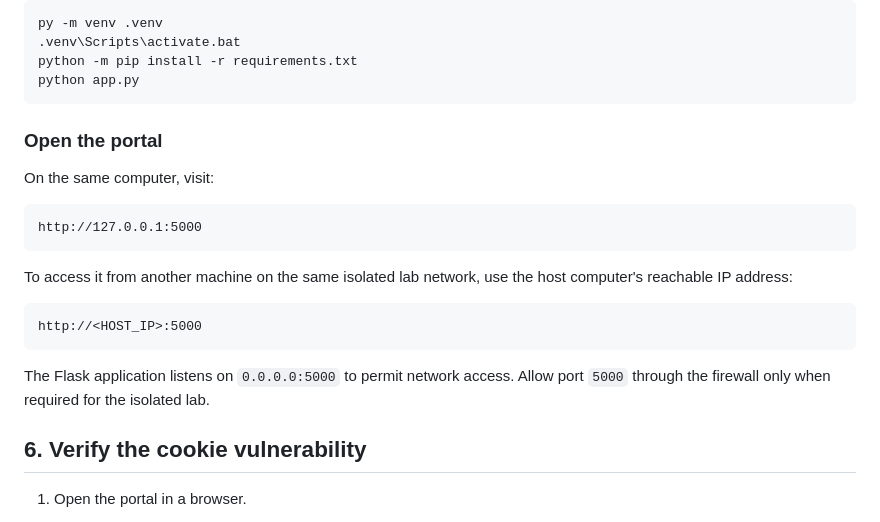
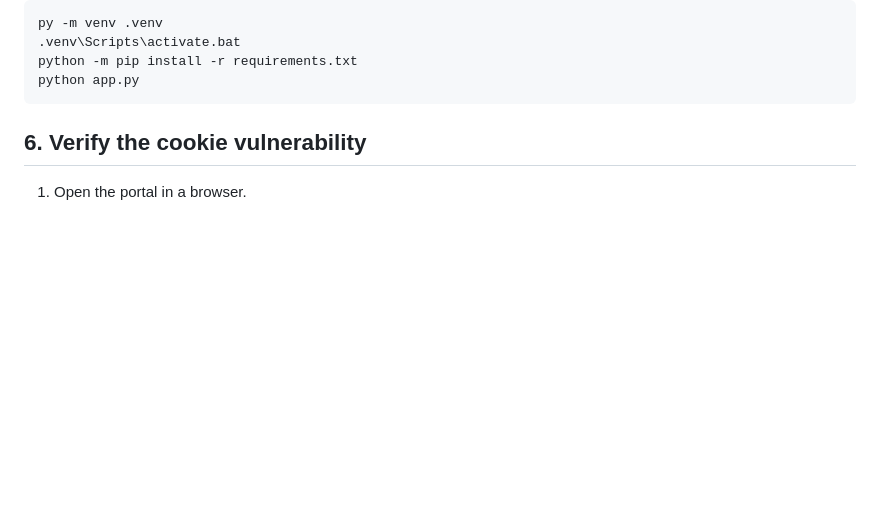
Before and after one commit to kuladeep9363/weak_authentication, a Markdown page: README.md, the part around the change. GitHub-like rendering; blank space fills up the shorter version.

````diff
--- a/README.md
+++ b/README.md
@@ -135,24 +135,6 @@ python -m pip install -r requirements.txt
 python app.py
 ```
 
-### Open the portal
-
-On the same computer, visit:
-
-``` text
-http://127.0.0.1:5000
-```
-
-To access it from another machine on the same isolated lab network, use
-the host computer's reachable IP address:
-
-``` text
-http://<HOST_IP>:5000
-```
-
-The Flask application listens on `0.0.0.0:5000` to permit network
-access. Allow port `5000` through the firewall only when required for
-the isolated lab.
 
 ## 6. Verify the cookie vulnerability
 
````
